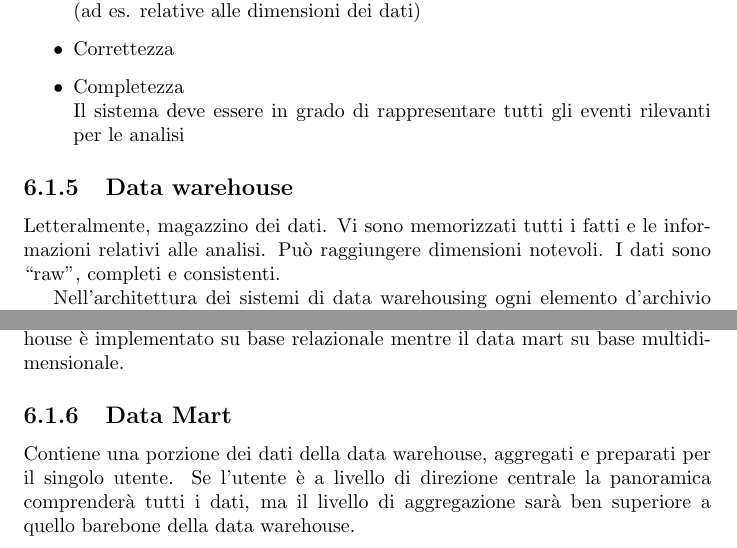
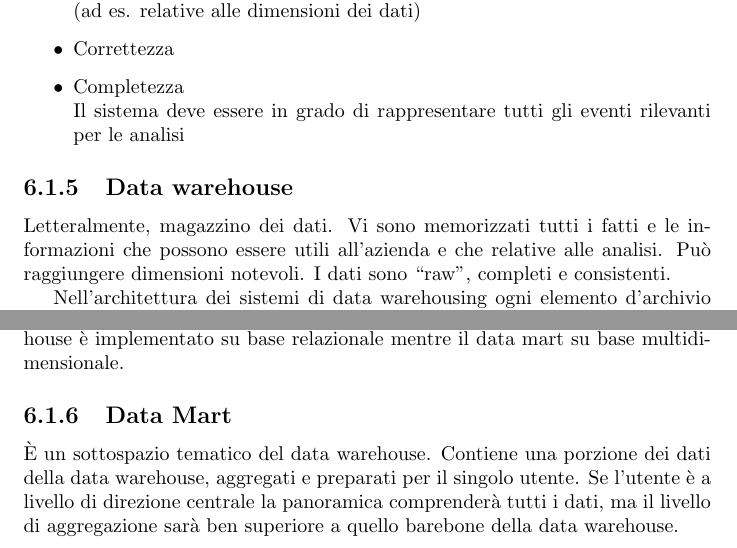
Before and after one commit to AleVq/InformaticaAziende, a LaTeX document (Informatica e Aziende.tex, which reads Chapters/chapter06.tex): two parts of page 23 of 26, joined at a grey line, cut so that both start at the same text. Compiled offline with pdfLaTeX.

Commit message:
Minor improvements in chapter06

```diff
--- a/Chapters/chapter06.tex
+++ b/Chapters/chapter06.tex
@@ -107,8 +107,8 @@ funzionali}\label{caratteristiche-funzionali}
 \subsection{Data warehouse}\label{data-warehouse}
 
 Letteralmente, magazzino dei dati. Vi sono memorizzati tutti i fatti e
-le informazioni relativi alle analisi. Pu\`o raggiungere dimensioni
-notevoli. I dati sono ``raw'', completi e consistenti.
+le informazioni che possono essere utili all'azienda e che relative alle analisi.
+Pu\`o raggiungere dimensioni notevoli. I dati sono ``raw'', completi e consistenti.
 
 Nell'architettura dei sistemi di data warehousing ogni elemento
 d'archivio \`e legato a un determinato processo. Data warehouse fa parte
@@ -144,6 +144,7 @@ multidimensionale.
 
 \subsection{Data Mart}\label{data-mart}
 
+\`E un sottospazio tematico del data warehouse.
 Contiene una porzione dei dati della data warehouse, aggregati e
 preparati per il singolo utente. Se l'utente \`e a livello di direzione
 centrale la panoramica comprender\`a tutti i dati, ma il livello di
```
